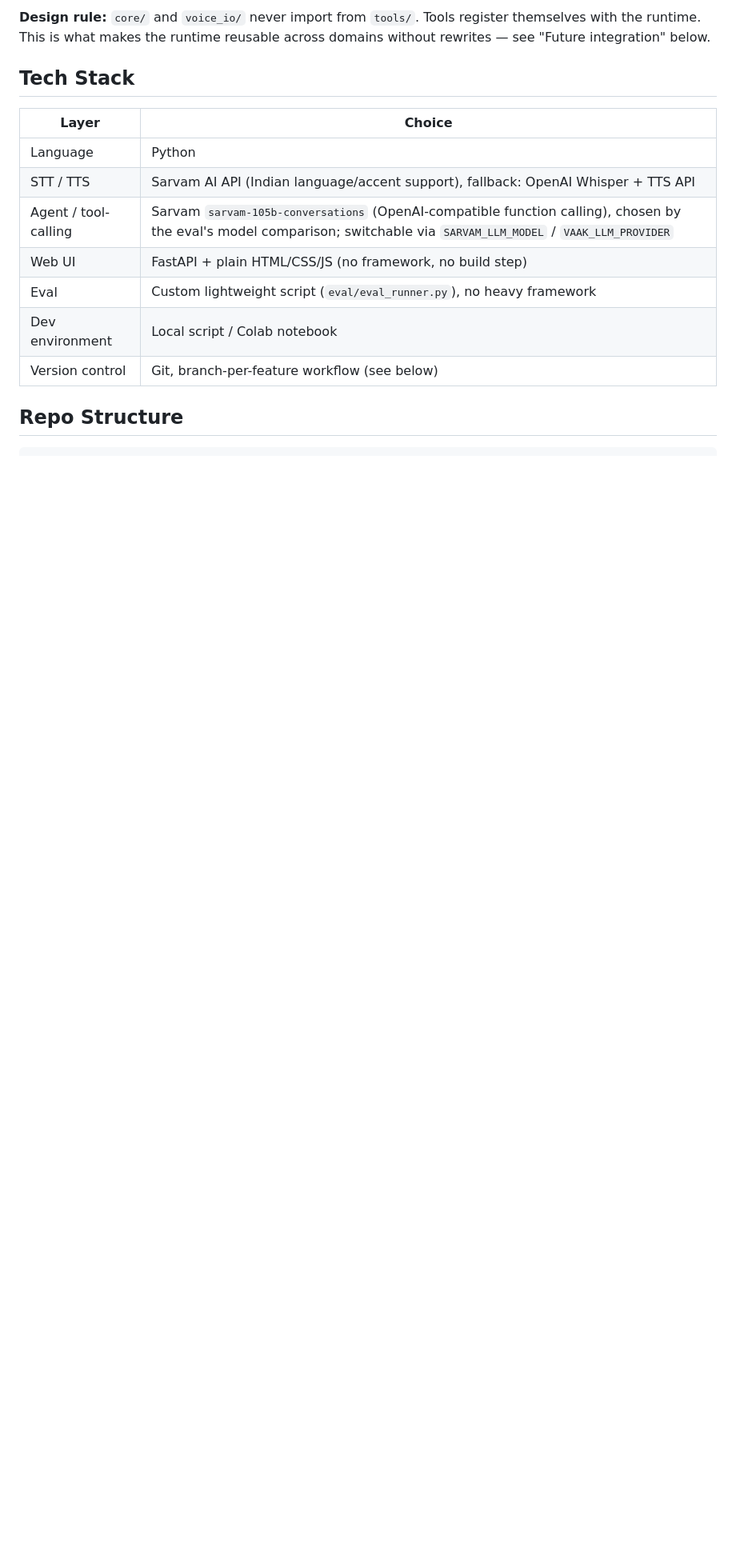
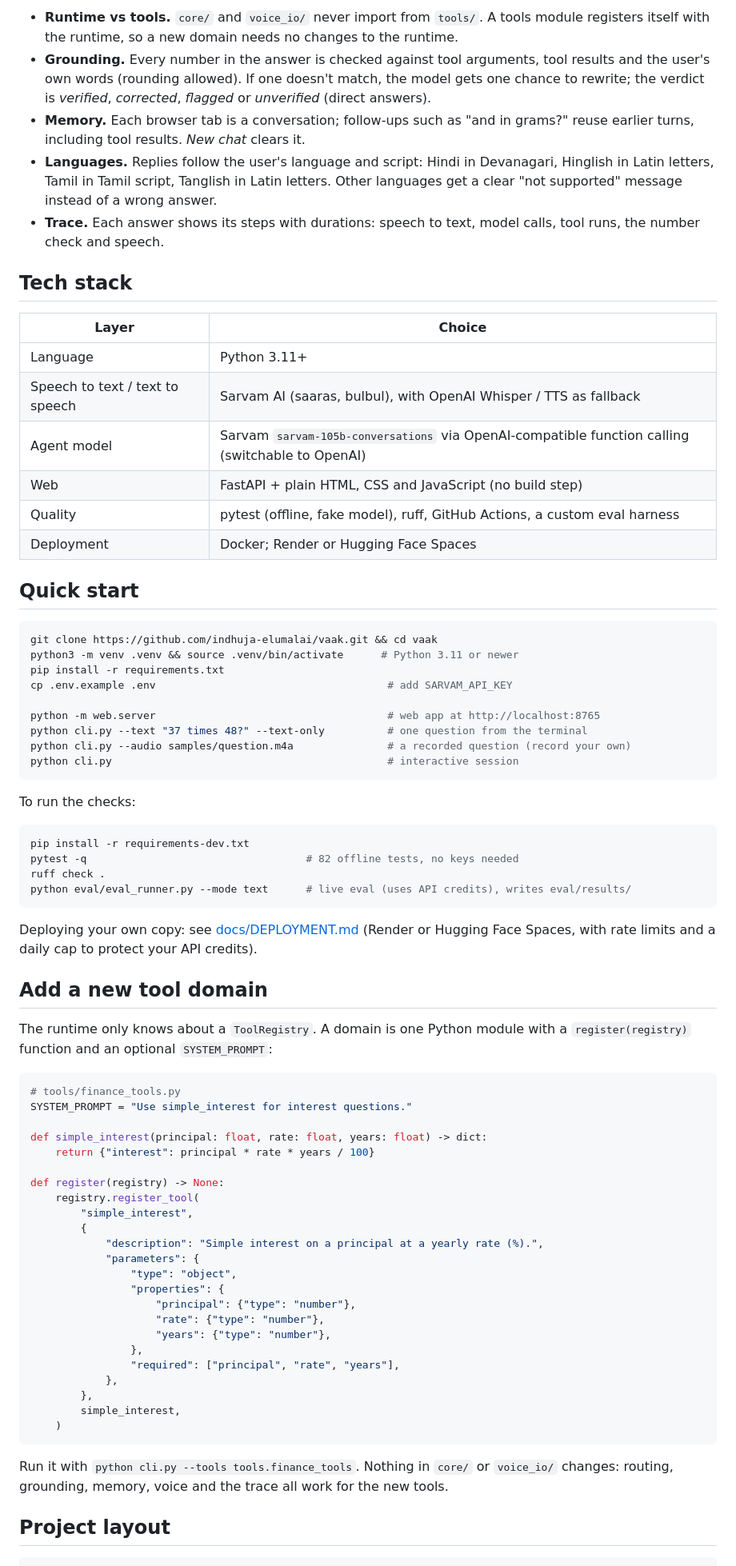
Before and after one commit to indhuja-elumalai/vaak, a Markdown page: README.md, the part around one of its changes. Shown at 80% size. Drawn GitHub-style; blank space fills up the shorter version.

Commit message:
docs: rewrite the README as a product page with measured eval results

````diff
--- a/README.md
+++ b/README.md
@@ -45,19 +71,89 @@ It ships with an evaluation harness that scores every run against a fixed test s
 ```
 
-**Design rule:** `core/` and `voice_io/` never import from `tools/`. Tools register themselves with the runtime. This is what makes the runtime reusable across domains without rewrites — see "Future integration" below.
+- **Runtime vs tools.** `core/` and `voice_io/` never import from `tools/`. A tools module
+  registers itself with the runtime, so a new domain needs no changes to the runtime.
+- **Grounding.** Every number in the answer is checked against tool arguments, tool results
+  and the user's own words (rounding allowed). If one doesn't match, the model gets one chance
+  to rewrite; the verdict is *verified*, *corrected*, *flagged* or *unverified* (direct answers).
+- **Memory.** Each browser tab is a conversation; follow-ups such as "and in grams?" reuse
+  earlier turns, including tool results. *New chat* clears it.
+- **Languages.** Replies follow the user's language and script: Hindi in Devanagari, Hinglish
+  in Latin letters, Tamil in Tamil script, Tanglish in Latin letters. Other languages get a
+  clear "not supported" message instead of a wrong answer.
+- **Trace.** Each answer shows its steps with durations: speech to text, model calls, tool
+  runs, the number check and speech.
 
-## Tech Stack
+## Tech stack
 
 | Layer | Choice |
 |---|---|
-| Language | Python |
-| STT / TTS | Sarvam AI API (Indian language/accent support), fallback: OpenAI Whisper + TTS API |
-| Agent / tool-calling | Sarvam `sarvam-105b-conversations` (OpenAI-compatible function calling), chosen by the eval's model comparison; switchable via `SARVAM_LLM_MODEL` / `VAAK_LLM_PROVIDER` |
-| Web UI | FastAPI + plain HTML/CSS/JS (no framework, no build step) |
-| Eval | Custom lightweight script (`eval/eval_runner.py`), no heavy framework |
-| Dev environment | Local script / Colab notebook |
-| Version control | Git, branch-per-feature workflow (see below) |
+| Language | Python 3.11+ |
+| Speech to text / text to speech | Sarvam AI (saaras, bulbul), with OpenAI Whisper / TTS as fallback |
+| Agent model | Sarvam `sarvam-105b-conversations` via OpenAI-compatible function calling (switchable to OpenAI) |
+| Web | FastAPI + plain HTML, CSS and JavaScript (no build step) |
+| Quality | pytest (offline, fake model), ruff, GitHub Actions, a custom eval harness |
+| Deployment | Docker; Render or Hugging Face Spaces |
 
-## Repo Structure
+## Quick start
+
+```bash
+git clone https://github.com/indhuja-elumalai/vaak.git && cd vaak
+python3 -m venv .venv && source .venv/bin/activate      # Python 3.11 or newer
+pip install -r requirements.txt
+cp .env.example .env                                     # add SARVAM_API_KEY
+
+python -m web.server                                     # web app at http://localhost:8765
+python cli.py --text "37 times 48?" --text-only          # one question from the terminal
+python cli.py --audio samples/question.m4a               # a recorded question (record your own)
+python cli.py                                            # interactive session
+```
+
+To run the checks:
+
+```bash
+pip install -r requirements-dev.txt
+pytest -q                                   # 82 offline tests, no keys needed
+ruff check .
+python eval/eval_runner.py --mode text      # live eval (uses API credits), writes eval/results/
+```
+
+Deploying your own copy: see [docs/DEPLOYMENT.md](docs/DEPLOYMENT.md) (Render or Hugging Face
+Spaces, with rate limits and a daily cap to protect your API credits).
+
+## Add a new tool domain
+
+The runtime only knows about a `ToolRegistry`. A domain is one Python module with a
+`register(registry)` function and an optional `SYSTEM_PROMPT`:
+
+```python
+# tools/finance_tools.py
+SYSTEM_PROMPT = "Use simple_interest for interest questions."
+
+def simple_interest(principal: float, rate: float, years: float) -> dict:
+    return {"interest": principal * rate * years / 100}
+
+def register(registry) -> None:
+    registry.register_tool(
+        "simple_interest",
+        {
+            "description": "Simple interest on a principal at a yearly rate (%).",
+            "parameters": {
+                "type": "object",
+                "properties": {
+                    "principal": {"type": "number"},
+                    "rate": {"type": "number"},
+                    "years": {"type": "number"},
+                },
+                "required": ["principal", "rate", "years"],
+            },
+        },
+        simple_interest,
+    )
+```
+
+Run it with `python cli.py --tools tools.finance_tools`. Nothing in `core/` or `voice_io/`
+changes: routing, grounding, memory, voice and the trace all work for the new tools.
+
+## Project layout
 
 ```
````
Also changed, not shown: other parts of README.md (+77 -100 lines).
